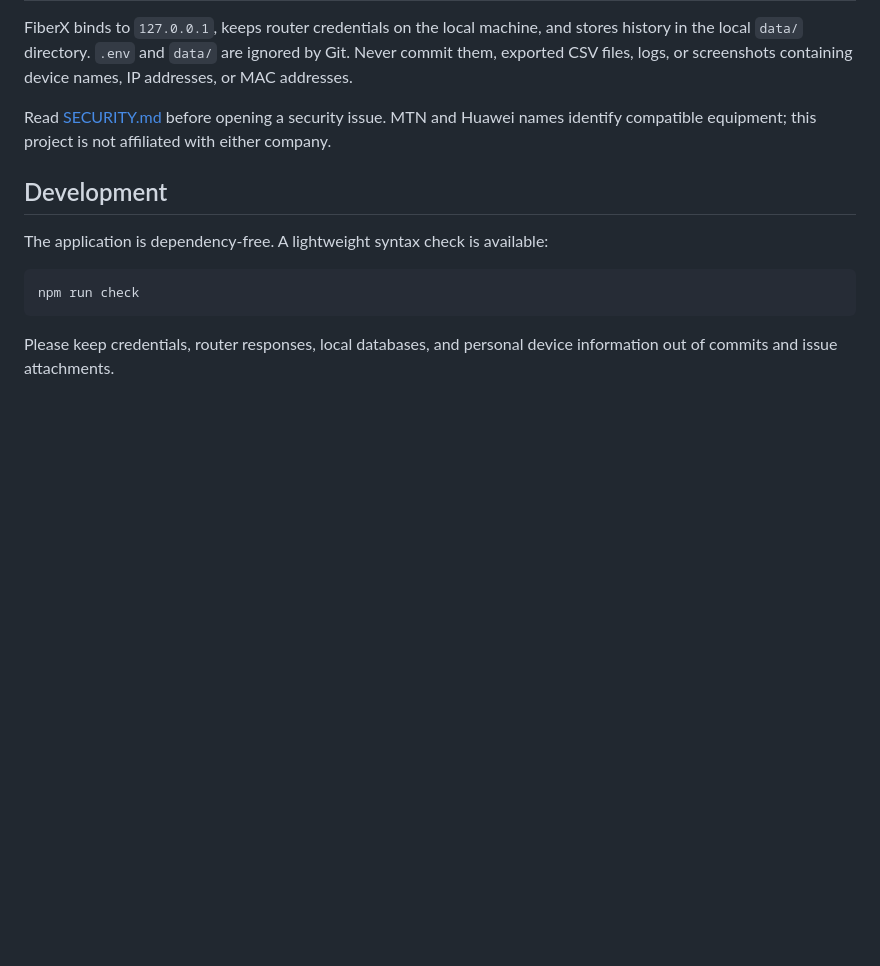
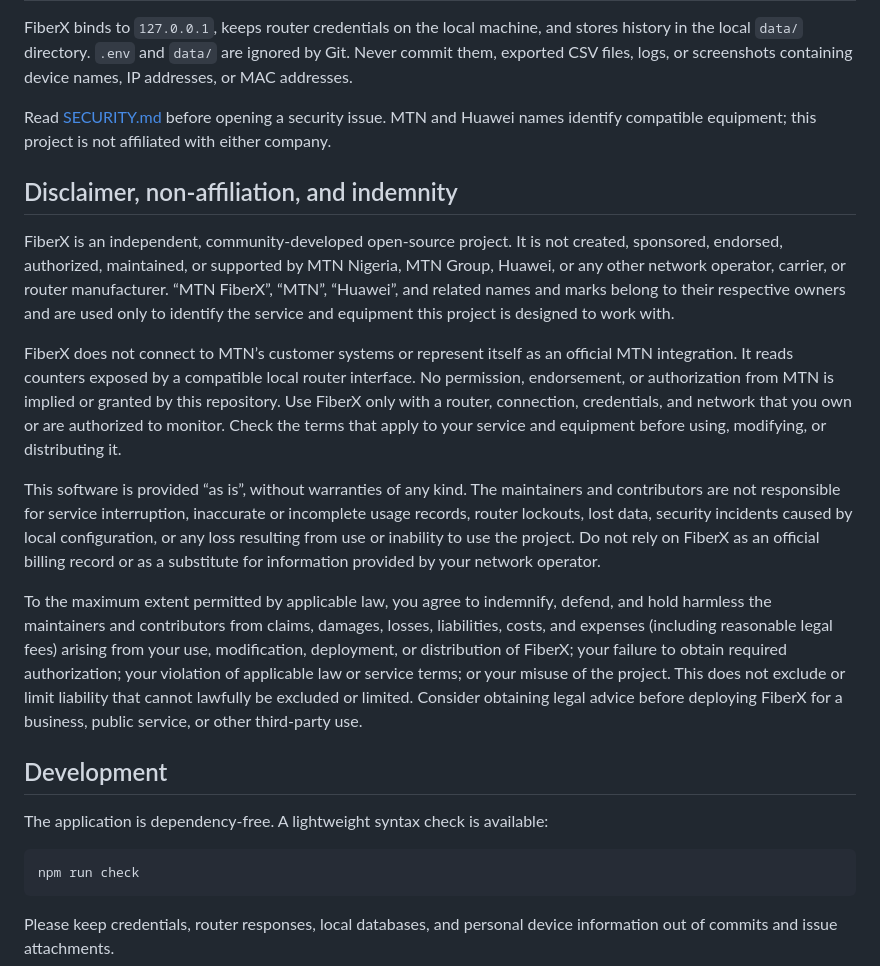
Before and after one commit to wtoalabi/mtn_fiberx_counter, a Markdown page: README.md, the part around the change. GitHub-like rendering; blank space fills up the shorter version.

Commit message:
docs: add non-affiliation disclaimer and indemnity

```diff
--- a/README.md
+++ b/README.md
@@ -79,6 +79,16 @@ FiberX binds to `127.0.0.1`, keeps router credentials on the local machine, and
 
 Read [SECURITY.md](SECURITY.md) before opening a security issue. MTN and Huawei names identify compatible equipment; this project is not affiliated with either company.
 
+## Disclaimer, non-affiliation, and indemnity
+
+FiberX is an independent, community-developed open-source project. It is not created, sponsored, endorsed, authorized, maintained, or supported by MTN Nigeria, MTN Group, Huawei, or any other network operator, carrier, or router manufacturer. “MTN FiberX”, “MTN”, “Huawei”, and related names and marks belong to their respective owners and are used only to identify the service and equipment this project is designed to work with.
+
+FiberX does not connect to MTN’s customer systems or represent itself as an official MTN integration. It reads counters exposed by a compatible local router interface. No permission, endorsement, or authorization from MTN is implied or granted by this repository. Use FiberX only with a router, connection, credentials, and network that you own or are authorized to monitor. Check the terms that apply to your service and equipment before using, modifying, or distributing it.
+
+This software is provided “as is”, without warranties of any kind. The maintainers and contributors are not responsible for service interruption, inaccurate or incomplete usage records, router lockouts, lost data, security incidents caused by local configuration, or any loss resulting from use or inability to use the project. Do not rely on FiberX as an official billing record or as a substitute for information provided by your network operator.
+
+To the maximum extent permitted by applicable law, you agree to indemnify, defend, and hold harmless the maintainers and contributors from claims, damages, losses, liabilities, costs, and expenses (including reasonable legal fees) arising from your use, modification, deployment, or distribution of FiberX; your failure to obtain required authorization; your violation of applicable law or service terms; or your misuse of the project. This does not exclude or limit liability that cannot lawfully be excluded or limited. Consider obtaining legal advice before deploying FiberX for a business, public service, or other third-party use.
+
 ## Development
 
 The application is dependency-free. A lightweight syntax check is available:
```
